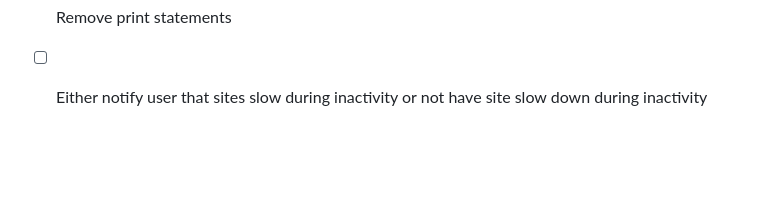
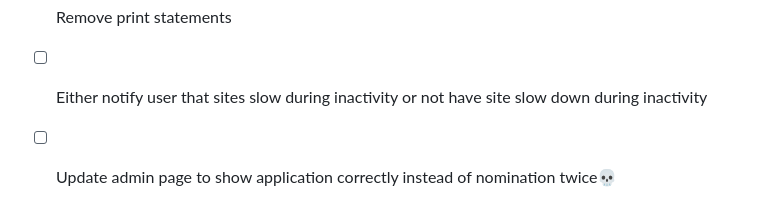
Before and after one commit to SGAOperations/senate-path, a Markdown page: README.md, the part around the change. Drawn GitHub-style; blank space fills up the shorter version.

```diff
--- a/README.md
+++ b/README.md
@@ -101,3 +101,4 @@ The frontend will be at http://localhost:4200/ and the backend will be at http:/
 - [ ] Try to not have all code public..?
 - [ ] Remove print statements
 - [ ] Either notify user that sites slow during inactivity or not have site slow down during inactivity
+- [ ] Update admin page to show application correctly instead of nomination twice💀
```
